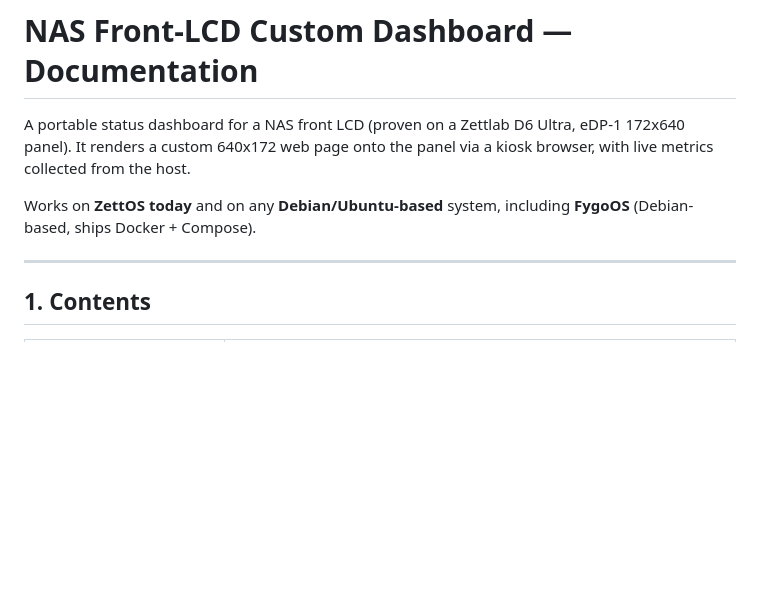
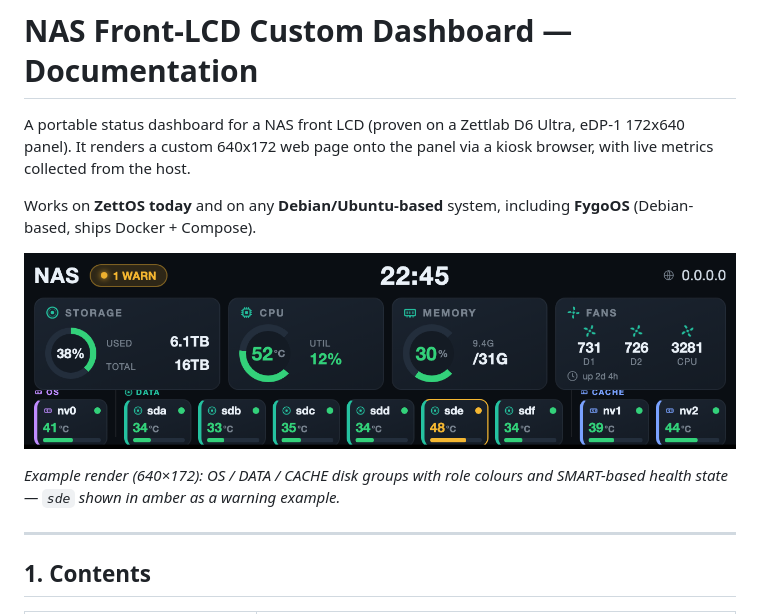
Before and after one commit to torharrington/zettlab-display, a Markdown page: DOCS.md, the part around one of its changes. Drawn GitHub-style; pictures changed too: docs/dashboard-example.png (added); blank space fills up the shorter version.

```diff
--- a/DOCS.md
+++ b/DOCS.md
@@ -6,6 +6,11 @@ kiosk browser, with live metrics collected from the host.
 
 Works on **ZettOS today** and on any **Debian/Ubuntu-based** system, including
 **FygoOS** (Debian-based, ships Docker + Compose).
+
+![Example dashboard](docs/dashboard-example.png)
+
+*Example render (640×172): OS / DATA / CACHE disk groups with role colours and
+SMART-based health state — `sde` shown in amber as a warning example.*
 
 ---
 
```
Also changed, not shown: other parts of DOCS.md (+37 -0 lines), README.md (+3 -1 lines), 6 other files.
